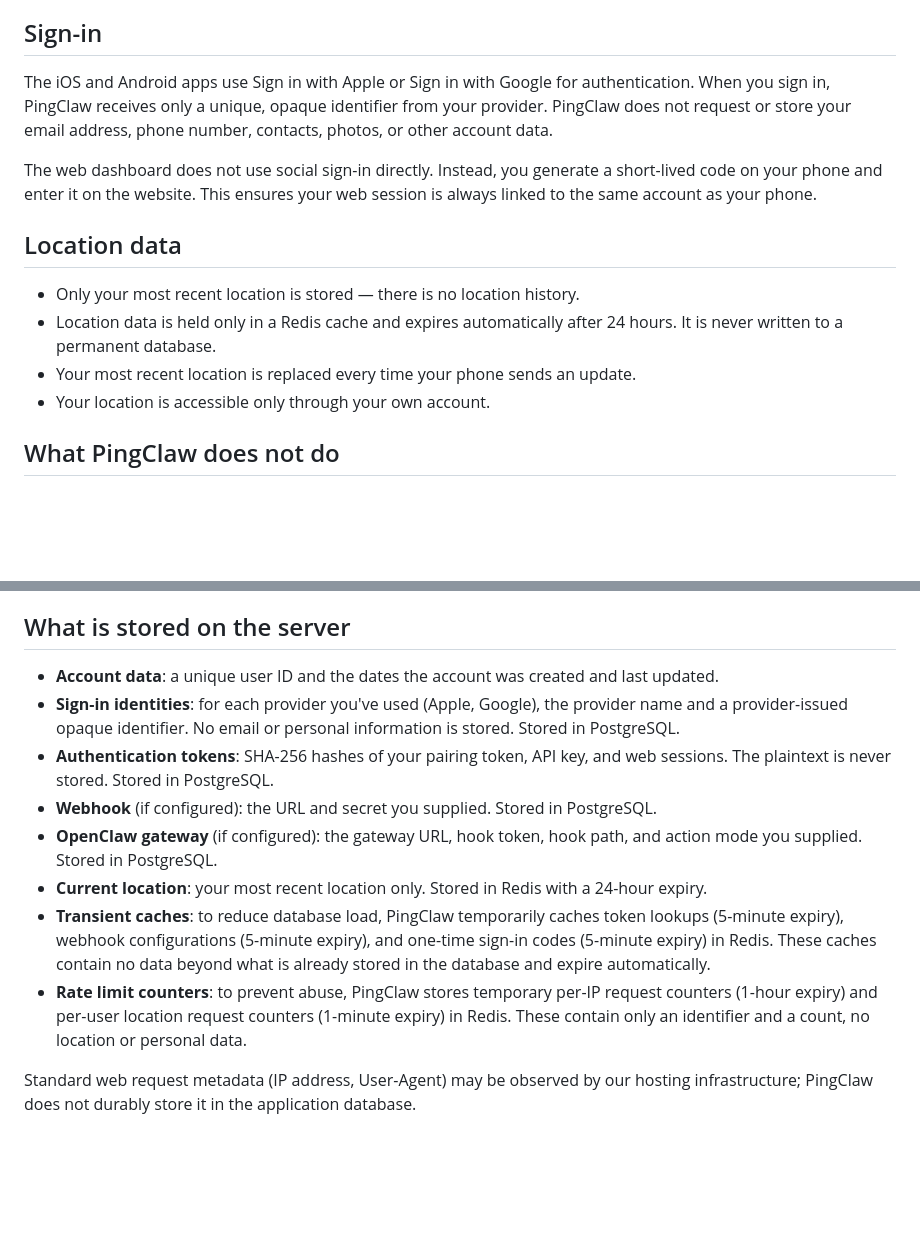
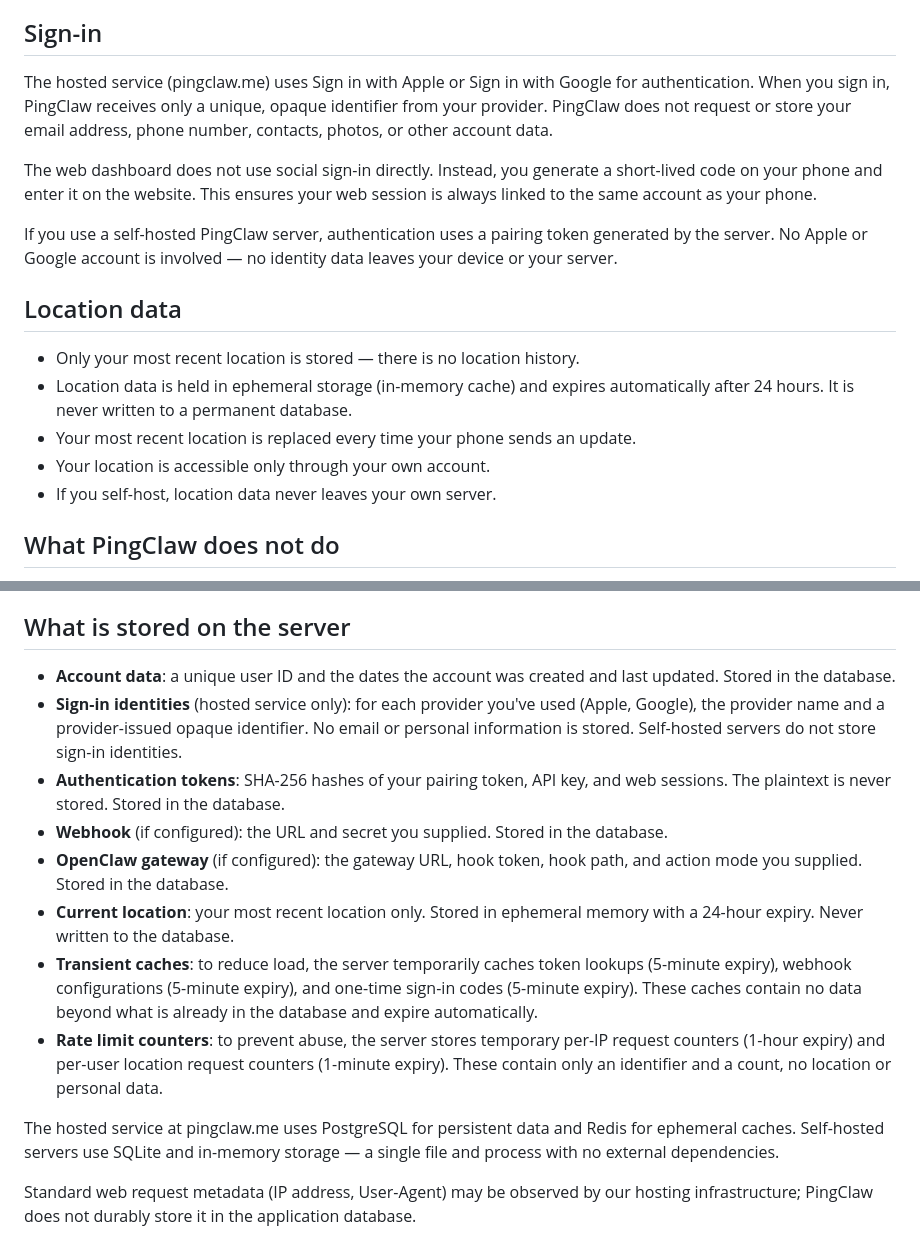
Before and after one commit to pingclaw-me/pingclaw-server, a Markdown page: web/privacypolicy/content.md, 2 parts joined by grey strips. Rendered like a GitHub page; blank space fills up the shorter version.

Commit message:
Update privacy policy for self-hosted mode
Remove technology-specific references (PostgreSQL, Redis) and describe
storage in generic terms that cover both hosted and self-hosted modes.
Add self-hosted sign-in (token pairing, no Apple/Google) and note that
location data never leaves the user's own server when self-hosting.

```diff
--- a/web/privacypolicy/content.md
+++ b/web/privacypolicy/content.md
@@ -6,16 +6,19 @@ PingClaw sends your phone's GPS location to a server so your AI assistant can an
 
 ## Sign-in
 
-The iOS and Android apps use Sign in with Apple or Sign in with Google for authentication. When you sign in, PingClaw receives only a unique, opaque identifier from your provider. PingClaw does not request or store your email address, phone number, contacts, photos, or other account data.
+The hosted service (pingclaw.me) uses Sign in with Apple or Sign in with Google for authentication. When you sign in, PingClaw receives only a unique, opaque identifier from your provider. PingClaw does not request or store your email address, phone number, contacts, photos, or other account data.
 
 The web dashboard does not use social sign-in directly. Instead, you generate a short-lived code on your phone and enter it on the website. This ensures your web session is always linked to the same account as your phone.
+
+If you use a self-hosted PingClaw server, authentication uses a pairing token generated by the server. No Apple or Google account is involved — no identity data leaves your device or your server.
 
 ## Location data
 
 - Only your most recent location is stored — there is no location history.
-- Location data is held only in a Redis cache and expires automatically after 24 hours. It is never written to a permanent database.
+- Location data is held in ephemeral storage (in-memory cache) and expires automatically after 24 hours. It is never written to a permanent database.
 - Your most recent location is replaced every time your phone sends an update.
 - Your location is accessible only through your own account.
+- If you self-host, location data never leaves your own server.
 
 ## What PingClaw does not do
 
@@ -46,14 +49,16 @@ You can delete your account at any time from within the app or web dashboard. Th
 
 ## What is stored on the server
 
-- **Account data**: a unique user ID and the dates the account was created and last updated.
-- **Sign-in identities**: for each provider you've used (Apple, Google), the provider name and a provider-issued opaque identifier. No email or personal information is stored. Stored in PostgreSQL.
-- **Authentication tokens**: SHA-256 hashes of your pairing token, API key, and web sessions. The plaintext is never stored. Stored in PostgreSQL.
-- **Webhook** (if configured): the URL and secret you supplied. Stored in PostgreSQL.
-- **OpenClaw gateway** (if configured): the gateway URL, hook token, hook path, and action mode you supplied. Stored in PostgreSQL.
-- **Current location**: your most recent location only. Stored in Redis with a 24-hour expiry.
-- **Transient caches**: to reduce database load, PingClaw temporarily caches token lookups (5-minute expiry), webhook configurations (5-minute expiry), and one-time sign-in codes (5-minute expiry) in Redis. These caches contain no data beyond what is already stored in the database and expire automatically.
-- **Rate limit counters**: to prevent abuse, PingClaw stores temporary per-IP request counters (1-hour expiry) and per-user location request counters (1-minute expiry) in Redis. These contain only an identifier and a count, no location or personal data.
+- **Account data**: a unique user ID and the dates the account was created and last updated. Stored in the database.
+- **Sign-in identities** (hosted service only): for each provider you've used (Apple, Google), the provider name and a provider-issued opaque identifier. No email or personal information is stored. Self-hosted servers do not store sign-in identities.
+- **Authentication tokens**: SHA-256 hashes of your pairing token, API key, and web sessions. The plaintext is never stored. Stored in the database.
+- **Webhook** (if configured): the URL and secret you supplied. Stored in the database.
+- **OpenClaw gateway** (if configured): the gateway URL, hook token, hook path, and action mode you supplied. Stored in the database.
+- **Current location**: your most recent location only. Stored in ephemeral memory with a 24-hour expiry. Never written to the database.
+- **Transient caches**: to reduce load, the server temporarily caches token lookups (5-minute expiry), webhook configurations (5-minute expiry), and one-time sign-in codes (5-minute expiry). These caches contain no data beyond what is already in the database and expire automatically.
+- **Rate limit counters**: to prevent abuse, the server stores temporary per-IP request counters (1-hour expiry) and per-user location request counters (1-minute expiry). These contain only an identifier and a count, no location or personal data.
+
+The hosted service at pingclaw.me uses PostgreSQL for persistent data and Redis for ephemeral caches. Self-hosted servers use SQLite and in-memory storage — a single file and process with no external dependencies.
 
 Standard web request metadata (IP address, User-Agent) may be observed by our hosting infrastructure; PingClaw does not durably store it in the application database.
 
```
Also changed, not shown: other parts of web/privacypolicy/content.md (+1 -1 lines).
